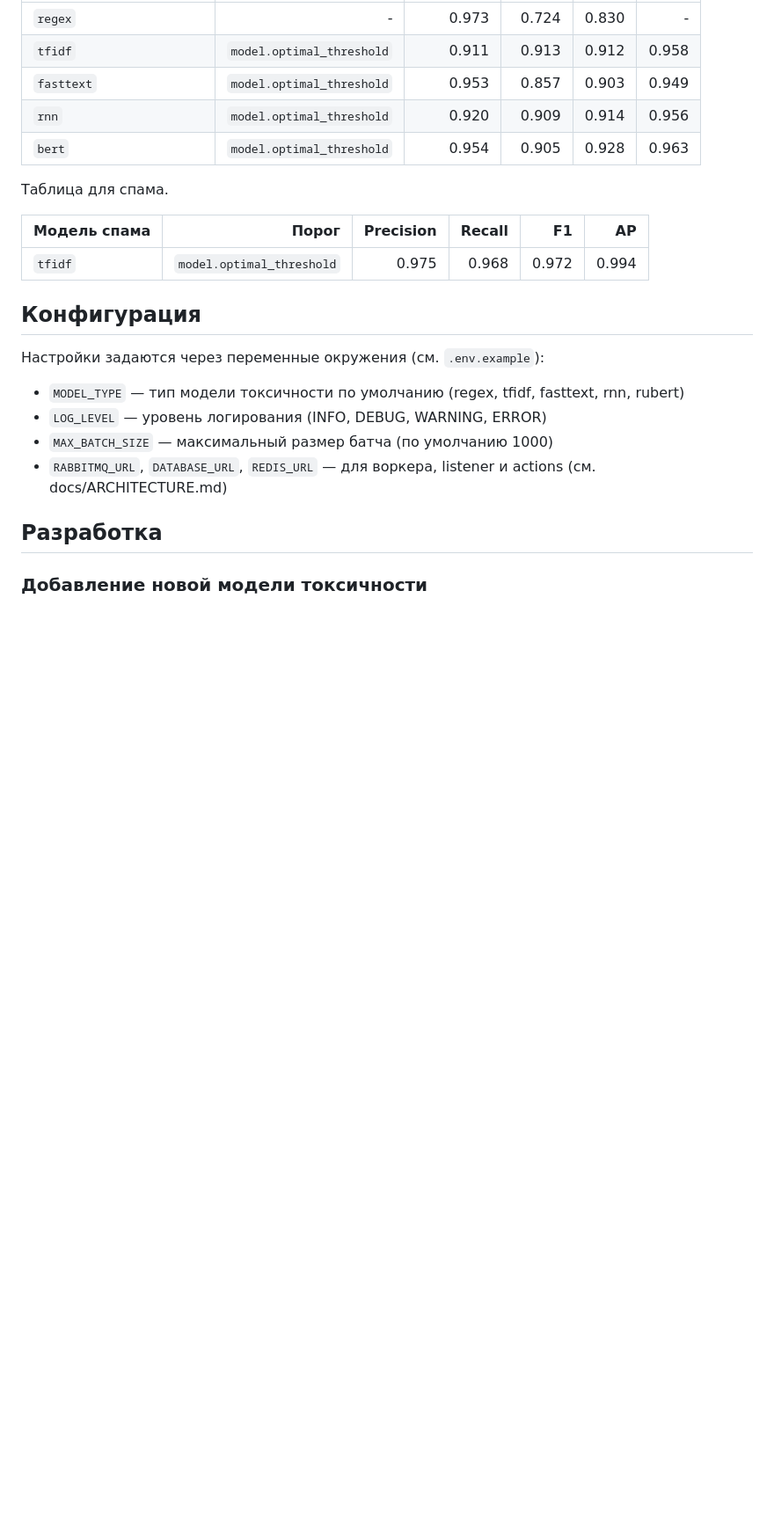
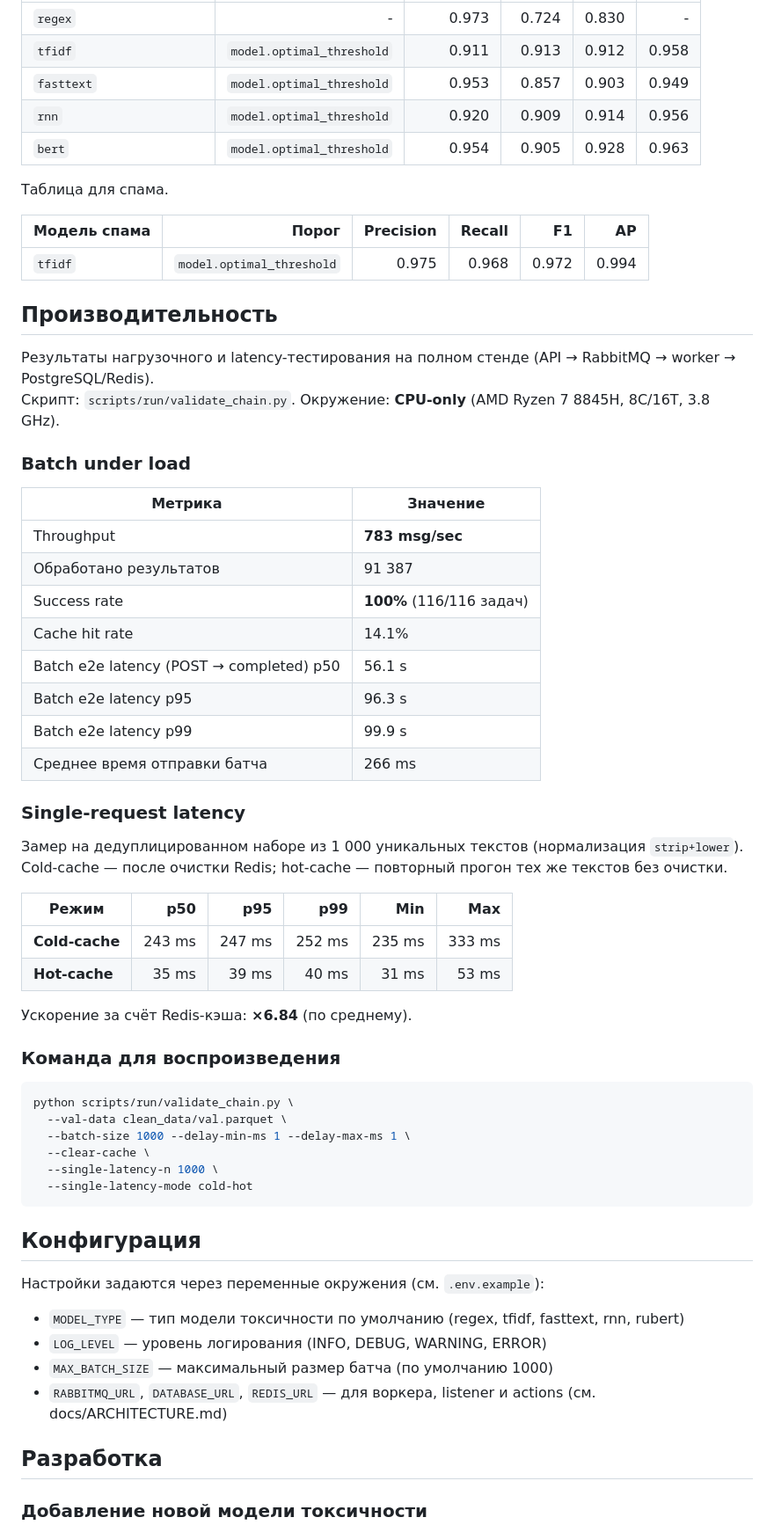
Before and after one commit to SavinovSergey/ModGuard, a Markdown page: README.md, the part around one of its changes. Shown at 88% size. Rendered like a GitHub page; blank space fills up the shorter version.

````diff
--- a/README.md
+++ b/README.md
@@ -162,6 +239,47 @@ python scripts/spam/validate_spam.py \
 |---|---:|---:|---:|---:|---:|
 | `tfidf` | `model.optimal_threshold` | 0.975 | 0.968 | 0.972 | 0.994 |
 
+## Производительность
+
+Результаты нагрузочного и latency-тестирования на полном стенде (API → RabbitMQ → worker → PostgreSQL/Redis).
+Скрипт: `scripts/run/validate_chain.py`. Окружение: **CPU-only** (AMD Ryzen 7 8845H, 8C/16T, 3.8 GHz).
+
+### Batch under load
+
+| Метрика | Значение |
+|---|---|
+| Throughput | **783 msg/sec** |
+| Обработано результатов | 91 387 |
+| Success rate | **100%** (116/116 задач) |
+| Cache hit rate | 14.1% |
+| Batch e2e latency (POST → completed) p50 | 56.1 s |
+| Batch e2e latency p95 | 96.3 s |
+| Batch e2e latency p99 | 99.9 s |
+| Среднее время отправки батча | 266 ms |
+
+### Single-request latency
+
+Замер на дедуплицированном наборе из 1 000 уникальных текстов (нормализация `strip+lower`).
+Cold-cache — после очистки Redis; hot-cache — повторный прогон тех же текстов без очистки.
+
+| Режим | p50 | p95 | p99 | Min | Max |
+|---|---:|---:|---:|---:|---:|
+| **Cold-cache** | 243 ms | 247 ms | 252 ms | 235 ms | 333 ms |
+| **Hot-cache** | 35 ms | 39 ms | 40 ms | 31 ms | 53 ms |
+
+Ускорение за счёт Redis-кэша: **×6.84** (по среднему).
+
+### Команда для воспроизведения
+
+```bash
+python scripts/run/validate_chain.py \
+  --val-data clean_data/val.parquet \
+  --batch-size 1000 --delay-min-ms 1 --delay-max-ms 1 \
+  --clear-cache \
+  --single-latency-n 1000 \
+  --single-latency-mode cold-hot
+```
+
 ## Конфигурация
 
 Настройки задаются через переменные окружения (см. `.env.example`):
````
Also changed, not shown: other parts of README.md (+97 -20 lines).
